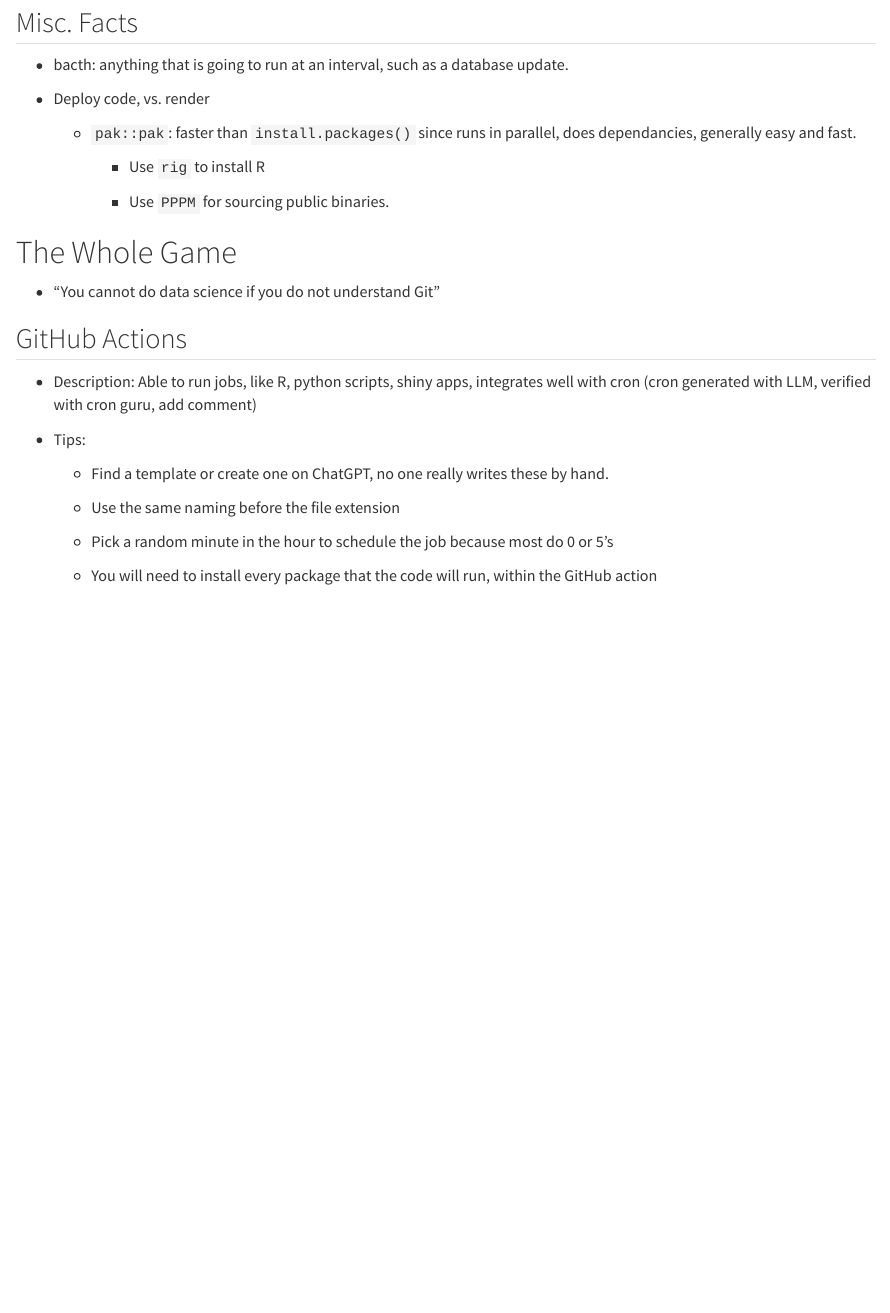
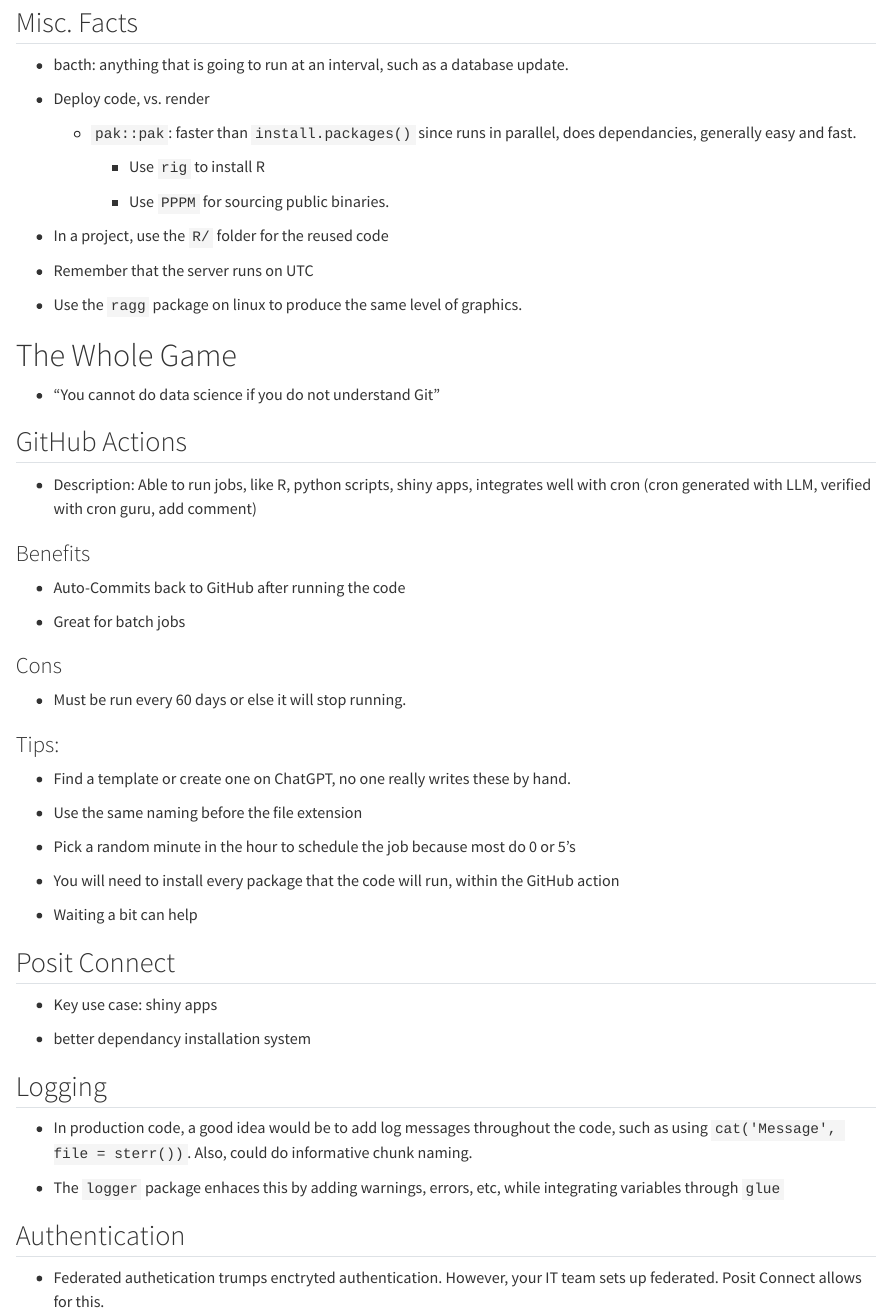
Before and after one commit to Daniel-Carpenter/Posit-Conference-Notes, a Quarto document (Sessions/01-R-in-Production.qmd): the page in a window 1100 px wide, from 160 px down. Rendered offline with R 4.5, knitr and Pandoc in place of Quarto, with nearby package versions; drawn as R Markdown's standard HTML page in place of the format the file asks for.

Commit message:
Add notes

```diff
--- a/Sessions/01-R-in-Production.qmd
+++ b/Sessions/01-R-in-Production.qmd
@@ -27,6 +27,12 @@
 
         -   Use `PPPM` for sourcing public binaries.
 
+- In a project, use the `R/` folder for the reused code
+
+- Remember that the server runs on UTC
+
+- Use the `ragg` package on linux to produce the same level of graphics.
+
 # The Whole Game
 
 -   "You cannot do data science if you do not understand Git"
@@ -35,12 +41,45 @@
 
 -   Description: Able to run jobs, like R, python scripts, shiny apps, integrates well with cron (cron generated with LLM, verified with cron guru, add comment)
 
--   Tips:
+### Benefits
 
-    -   Find a template or create one on ChatGPT, no one really writes these by hand.
+- Auto-Commits back to GitHub after running the code
 
-    -   Use the same naming before the file extension
+- Great for batch jobs
 
-    -   Pick a random minute in the hour to schedule the job because most do 0 or 5's
 
-    -   You will need to install every package that the code will run, within the GitHub action
+
+### Cons
+
+- Must be run every 60 days or else it will stop running.
+
+
+### Tips:
+
+-   Find a template or create one on ChatGPT, no one really writes these by hand.
+
+-   Use the same naming before the file extension
+
+-   Pick a random minute in the hour to schedule the job because most do 0 or 5's
+
+-   You will need to install every package that the code will run, within the GitHub action
+
+-   Waiting a bit can help
+
+
+## Posit Connect
+
+- Key use case: shiny apps
+
+- better dependancy installation system
+
+## Logging
+
+* In production code, a good idea would be to add log messages throughout the code, such as using `cat('Message', file = sterr())`. Also, could do informative chunk naming.
+
+* The `logger` package enhaces this by adding warnings, errors, etc, while integrating variables through `glue`
+
+
+## Authentication
+
+* Federated authetication trumps enctryted authentication. However, your IT team sets up federated. Posit Connect allows for this.
```
